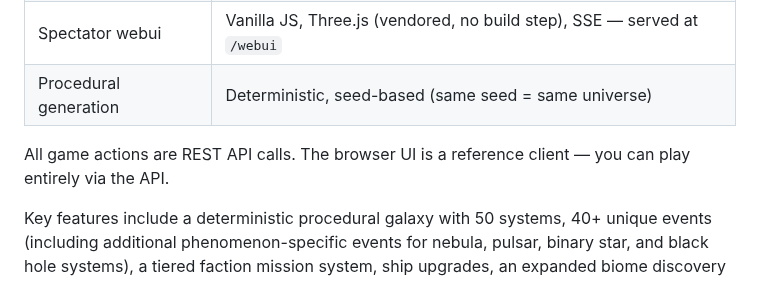
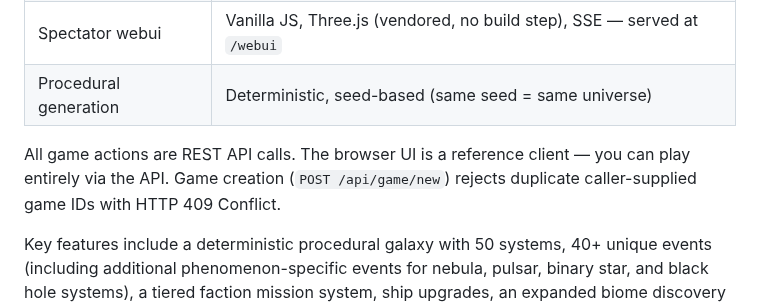
Before and after one commit to ValyrianTech/Starfarer, a Markdown page: README.md, the part around the change. Rendered like a GitHub page.

```diff
--- a/README.md
+++ b/README.md
@@ -37,7 +37,7 @@ See **[HOWTOPLAY.md](HOWTOPLAY.md)** — a complete gameplay guide covering all
 | Spectator webui | Vanilla JS, Three.js (vendored, no build step), SSE — served at `/webui` |
 | Procedural generation | Deterministic, seed-based (same seed = same universe) |
 
-All game actions are REST API calls. The browser UI is a reference client — you can play entirely via the API.
+All game actions are REST API calls. The browser UI is a reference client — you can play entirely via the API. Game creation (`POST /api/game/new`) rejects duplicate caller-supplied game IDs with HTTP 409 Conflict.
 
 Key features include a deterministic procedural galaxy with 50 systems, 40+ unique events (including additional phenomenon-specific events for nebula, pulsar, binary star, and black hole systems), a tiered faction mission system, ship upgrades, an expanded biome discovery codex (with rare discoveries and unique locations), scanner tier data that reveals value estimates, anomaly detection, and resource mapping at higher scanner levels, deep exploration mechanics (atmospheric scans, sub-surface exploration, rare motherlode finds, and diminishing returns that reward exploring new bodies), fuel warning and contextual hint systems, salvage and emergency crafting mechanics, and an asynchronous multiplayer shared universe ("Ghosts in the Void") with ghost signatures, a shared crossroads trading post, and discovery ripples. See **[HOWTOPLAY.md](HOWTOPLAY.md)** for complete details.
 
```
Also changed, not shown: CHANGELOG.md (+2 -0 lines), HOWTOPLAY.md (+4 -1 lines).
